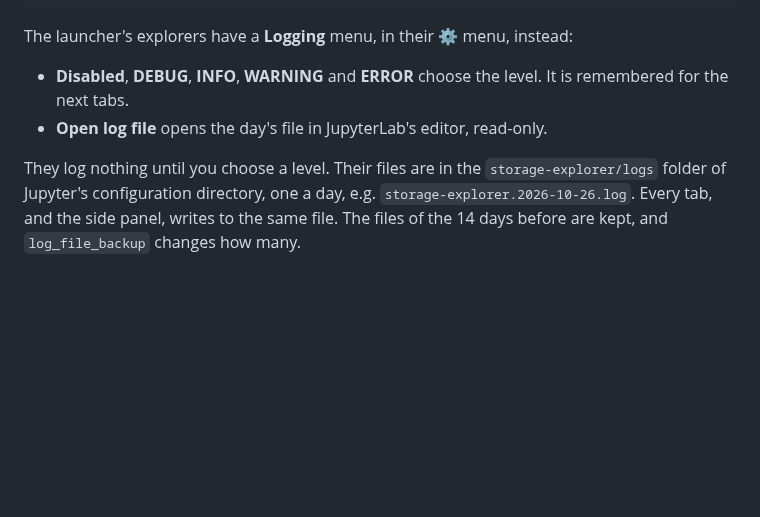
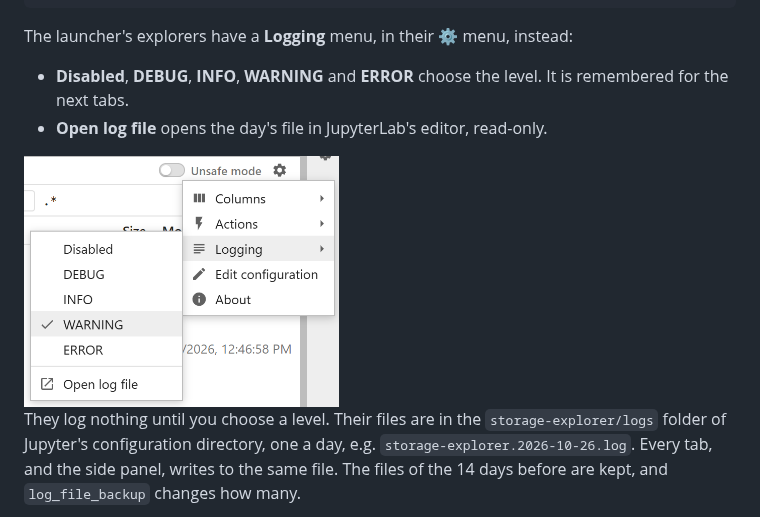
Before and after one commit to sugibuchi/jupyter-storage-explorer, a Markdown page: docs/storage-explorer.md, the part around the change. GitHub-like rendering; pictures changed too: docs/figs/logging-menu.png (added); blank space fills up the shorter version.

Commit message:
Logs: a screenshot of the Logging menu
docs/scripts/logging_menu.py takes it from a launcher tab, WARNING chosen,
and make_all.py runs it.

Co-Authored-By: Claude Opus 5.5 <noreply@anthropic.com>
Claude-Session: https://claude.ai/code/session_014Sm91yXH7kFY55WrRmWzpD

```diff
--- a/docs/storage-explorer.md
+++ b/docs/storage-explorer.md
@@ -348,6 +348,8 @@ The launcher's explorers have a **Logging** menu, in their ⚙ menu, instead:
 - **Disabled**, **DEBUG**, **INFO**, **WARNING** and **ERROR** choose the level. It is remembered for the next tabs.
 - **Open log file** opens the day's file in JupyterLab's editor, read-only.
 
+<img src="figs/logging-menu.png" width="315" alt="A Storage Explorer tab's settings menu, Logging open: Disabled, DEBUG, INFO, WARNING checked, ERROR, then Open log file">
+
 They log nothing until you choose a level. Their files are in the `storage-explorer/logs` folder of Jupyter's
 configuration directory, one a day, e.g. `storage-explorer.2026-10-26.log`. Every tab, and the side panel, writes to
 the same file. The files of the 14 days before are kept, and `log_file_backup` changes how many.
```
Also changed, not shown: 2 other files.
